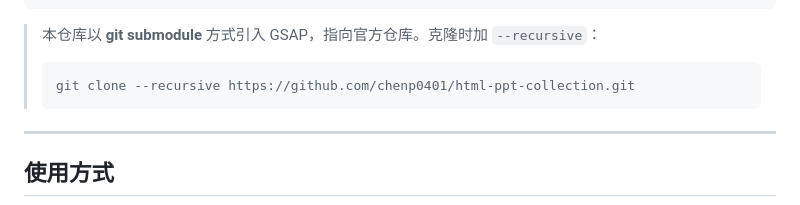
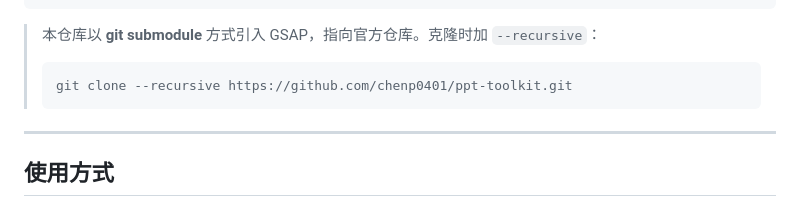
Before and after one commit to chenp0401/ppt-toolkit, a Markdown page: README.md, the part around the change. Rendered like a GitHub page.

Commit message:
Fix clone URL in README

````diff
--- a/README.md
+++ b/README.md
@@ -104,7 +104,7 @@ GSAP（GreenSock Animation Platform）是业界最强的 JS 动画库，可以
 
 > 本仓库以 **git submodule** 方式引入 GSAP，指向官方仓库。克隆时加 `--recursive`：
 > ```bash
-> git clone --recursive https://github.com/chenp0401/html-ppt-collection.git
+> git clone --recursive https://github.com/chenp0401/ppt-toolkit.git
 > ```
 
 ---
````
